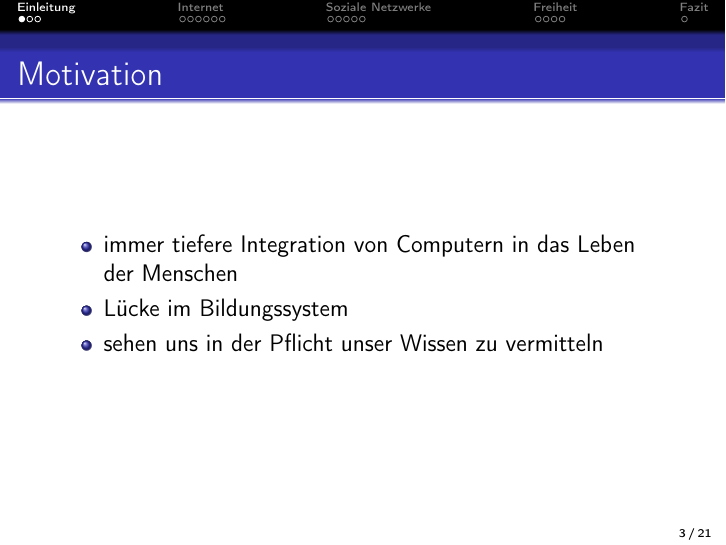
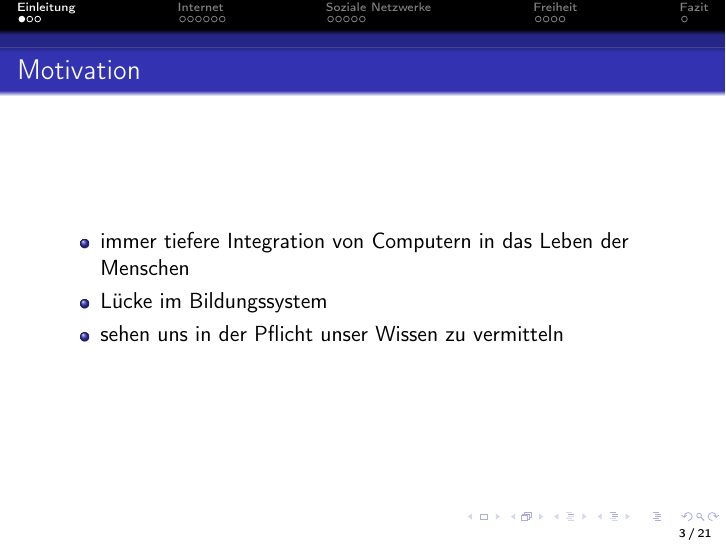
Before and after one commit to c3d2/informatiklehrertagung, LaTeX slides (src/slides.tex): page 3 of 21 before the commit and page 6 of 81 after it. Compiled offline with pdfLaTeX.

```diff
--- a/src/slides.tex
+++ b/src/slides.tex
@@ -1,5 +1,5 @@
-%\documentclass{beamer}
-\documentclass[12pt,handout]{beamer}
+\documentclass{beamer}
+%\documentclass[20pt,handout]{beamer}
 \usetheme{Darmstadt}
 \usepackage{graphicx}
 \usepackage[german]{babel}
```
